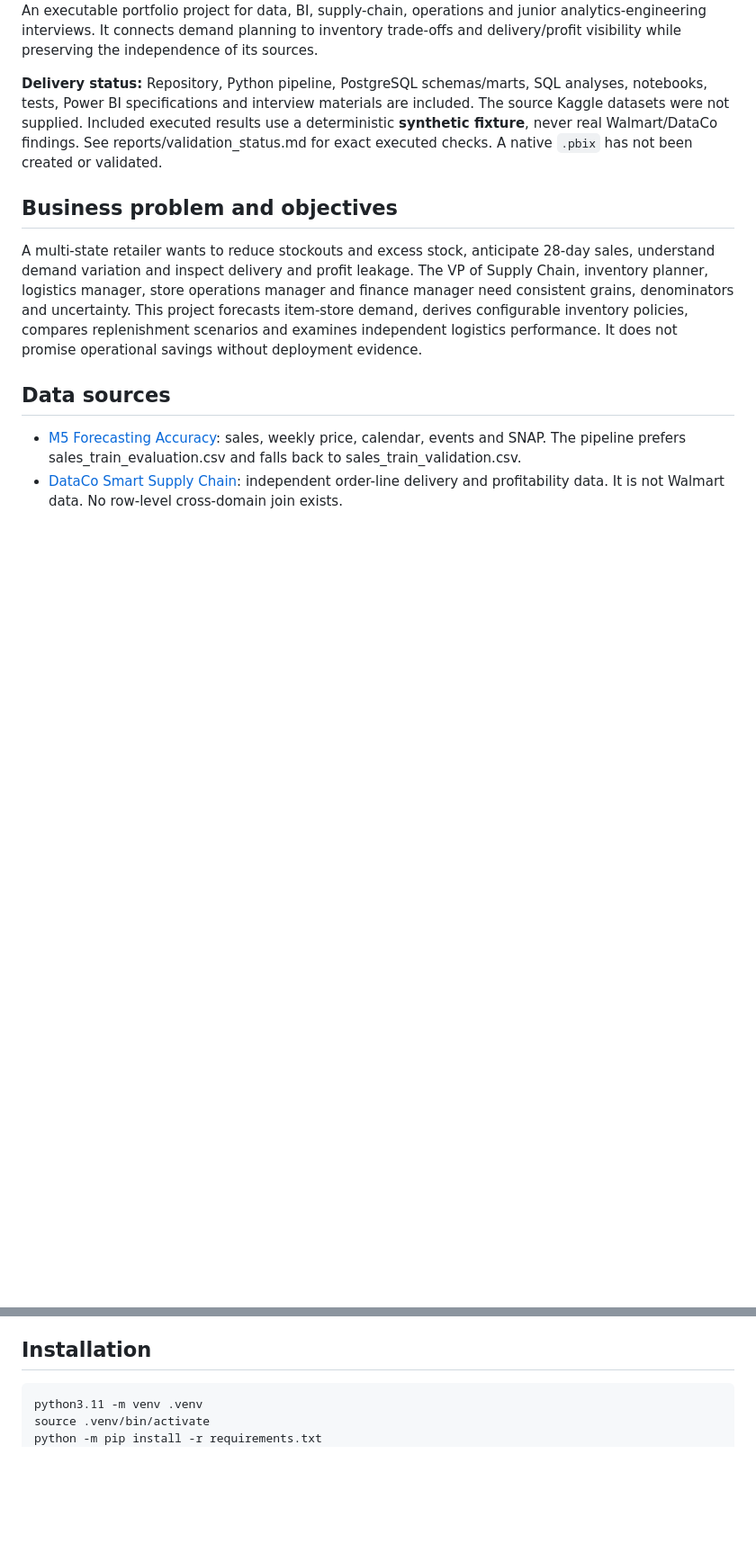
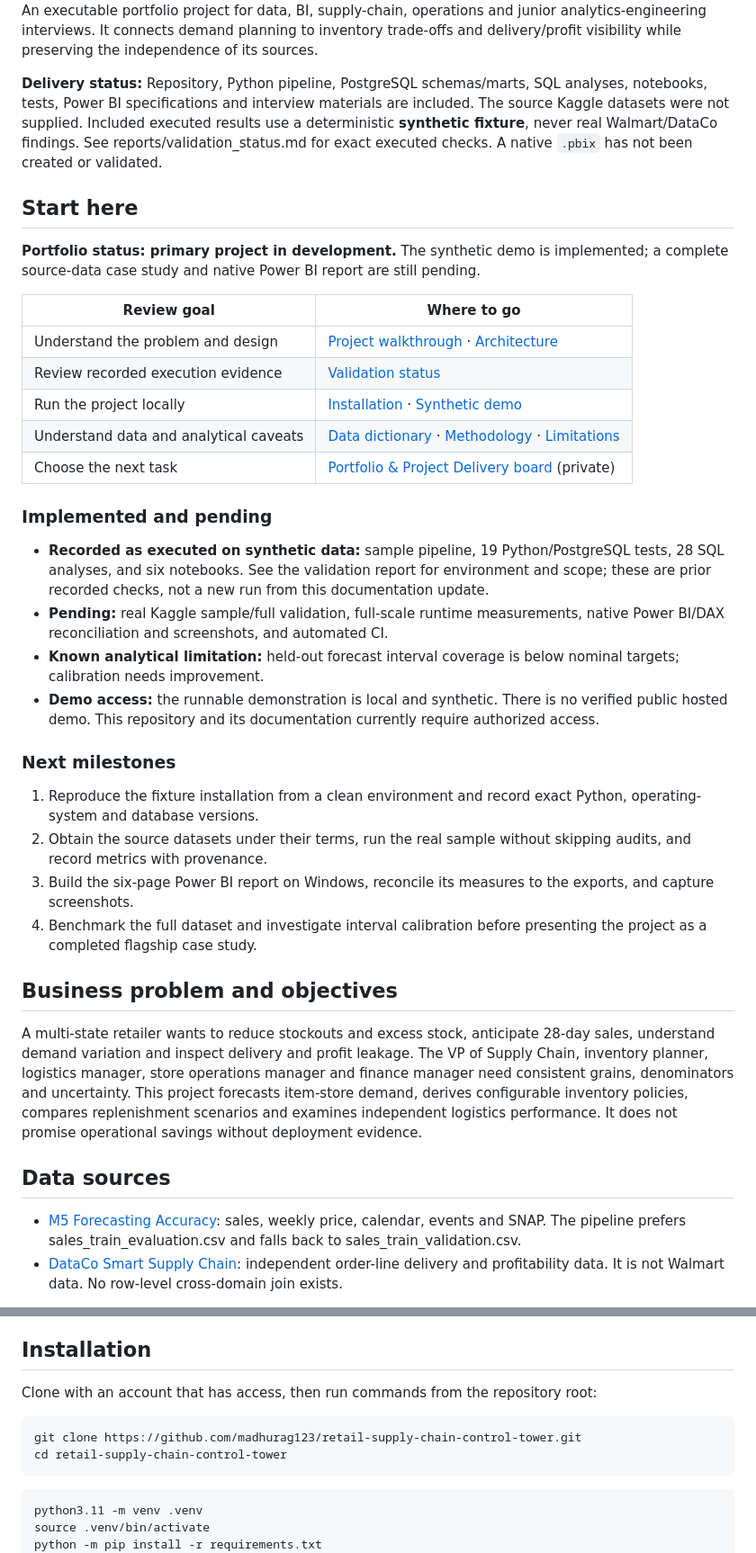
Before and after one commit to abhijith-abhii/retail-supply-chain-control-tower, a Markdown page: README.md, 2 parts joined by grey strips. Shown at 90% size. Drawn GitHub-style; blank space fills up the shorter version.

Commit message:
docs: add project status, review links and next milestones

````diff
--- a/README.md
+++ b/README.md
@@ -4,6 +4,32 @@
 An executable portfolio project for data, BI, supply-chain, operations and junior analytics-engineering interviews. It connects demand planning to inventory trade-offs and delivery/profit visibility while preserving the independence of its sources.
 
 **Delivery status:** Repository, Python pipeline, PostgreSQL schemas/marts, SQL analyses, notebooks, tests, Power BI specifications and interview materials are included. The source Kaggle datasets were not supplied. Included executed results use a deterministic **synthetic fixture**, never real Walmart/DataCo findings. See reports/validation_status.md for exact executed checks. A native `.pbix` has not been created or validated.
+
+## Start here
+
+**Portfolio status: primary project in development.** The synthetic demo is implemented; a complete source-data case study and native Power BI report are still pending.
+
+| Review goal | Where to go |
+| --- | --- |
+| Understand the problem and design | [Project walkthrough](docs/project_walkthrough.md) · [Architecture](docs/architecture.md) |
+| Review recorded execution evidence | [Validation status](reports/validation_status.md) |
+| Run the project locally | [Installation](#installation) · [Synthetic demo](#run-the-self-contained-integration-demo) |
+| Understand data and analytical caveats | [Data dictionary](docs/data_dictionary.md) · [Methodology](reports/methodology.md) · [Limitations](reports/assumptions_and_limitations.md) |
+| Choose the next task | [Portfolio & Project Delivery board](https://github.com/users/madhurag123/projects/1) (private) |
+
+### Implemented and pending
+
+- **Recorded as executed on synthetic data:** sample pipeline, 19 Python/PostgreSQL tests, 28 SQL analyses, and six notebooks. See the validation report for environment and scope; these are prior recorded checks, not a new run from this documentation update.
+- **Pending:** real Kaggle sample/full validation, full-scale runtime measurements, native Power BI/DAX reconciliation and screenshots, and automated CI.
+- **Known analytical limitation:** held-out forecast interval coverage is below nominal targets; calibration needs improvement.
+- **Demo access:** the runnable demonstration is local and synthetic. There is no verified public hosted demo. This repository and its documentation currently require authorized access.
+
+### Next milestones
+
+1. Reproduce the fixture installation from a clean environment and record exact Python, operating-system and database versions.
+2. Obtain the source datasets under their terms, run the real sample without skipping audits, and record metrics with provenance.
+3. Build the six-page Power BI report on Windows, reconcile its measures to the exports, and capture screenshots.
+4. Benchmark the full dataset and investigate interval calibration before presenting the project as a completed flagship case study.
 
 ## Business problem and objectives
 A multi-state retailer wants to reduce stockouts and excess stock, anticipate 28-day sales, understand demand variation and inspect delivery and profit leakage. The VP of Supply Chain, inventory planner, logistics manager, store operations manager and finance manager need consistent grains, denominators and uncertainty. This project forecasts item-store demand, derives configurable inventory policies, compares replenishment scenarios and examines independent logistics performance. It does not promise operational savings without deployment evidence.
@@ -36,6 +62,14 @@ Python 3.11+; Pandas/NumPy; DuckDB and Parquet; PostgreSQL with SQLAlchemy/psyco
 See docs/repository_tree.txt for the complete tree. The source modules separate ingestion, validation, transformation, forecasting, inventory and operations. SQL files 00–09 create and validate the dimensional serving model; interview_queries.sql contains 28 analytical queries. Six notebooks explore exported outputs. Power BI files contain the model, measure catalogue, theme and six-page design. Reports distinguish actual observations, forecasts and scenario estimates. Docs include architecture, field dictionary, interview answers and resume bullets.
 
 ## Installation
+
+Clone with an account that has access, then run commands from the repository root:
+
+```bash
+git clone https://github.com/madhurag123/retail-supply-chain-control-tower.git
+cd retail-supply-chain-control-tower
+```
+
 ```bash
 python3.11 -m venv .venv
 source .venv/bin/activate
````
